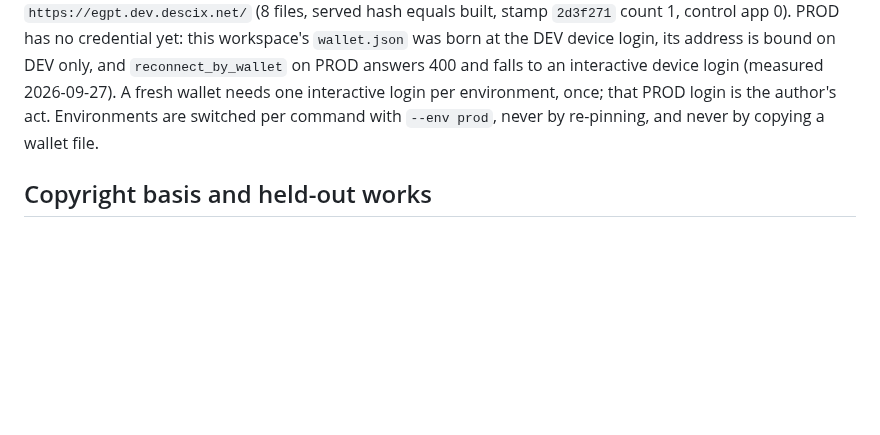
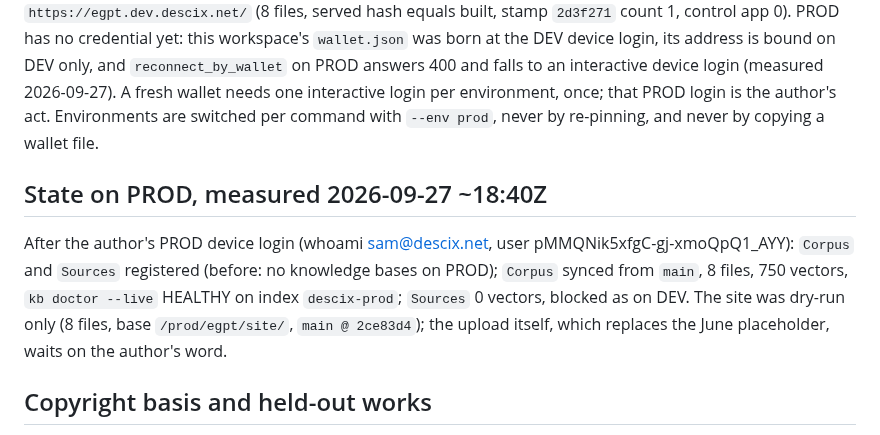
Before and after one commit to DeSciX/EGPT, a Markdown page: CLAUDE.md, the part around the change. GitHub-like rendering; blank space fills up the shorter version.

Commit message:
CLAUDE.md: PROD state after registering and syncing the knowledge bases; site upload held

```diff
--- a/CLAUDE.md
+++ b/CLAUDE.md
@@ -182,6 +182,14 @@ interactive device login (measured 2026-09-27). A fresh wallet needs one interac
 environment, once; that PROD login is the author's act. Environments are switched per command
 with `--env prod`, never by re-pinning, and never by copying a wallet file.
 
+## State on PROD, measured 2026-09-27 ~18:40Z
+
+After the author's PROD device login (whoami sam@descix.net, user pMMQNik5xfgC-gj-xmoQpQ1_AYY):
+`Corpus` and `Sources` registered (before: no knowledge bases on PROD); `Corpus` synced from
+`main`, 8 files, 750 vectors, `kb doctor --live` HEALTHY on index `descix-prod`; `Sources` 0
+vectors, blocked as on DEV. The site was dry-run only (8 files, base `/prod/egpt/site/`, `main @
+2ce83d4`); the upload itself, which replaces the June placeholder, waits on the author's word.
+
 ## Copyright basis and held-out works
 
 Everything in this repository is deemed fair use under 17 U.S.C. § 107 for scholarship and
```
